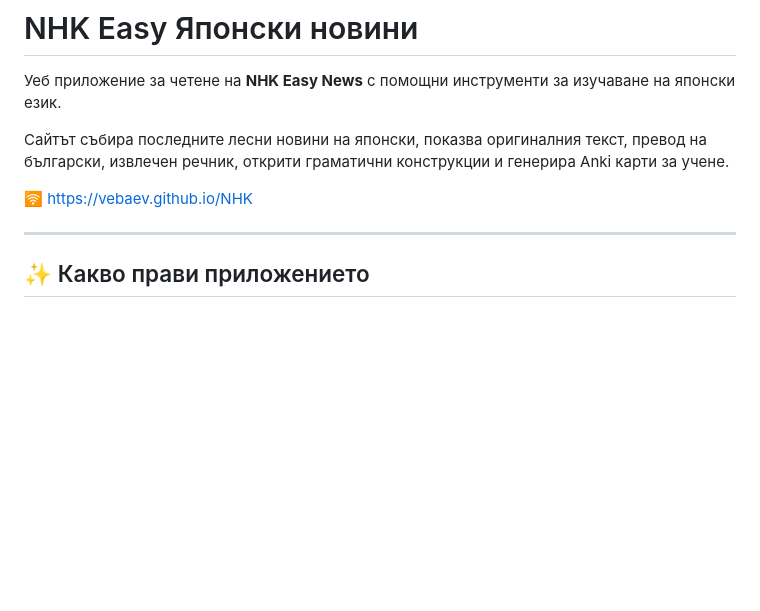
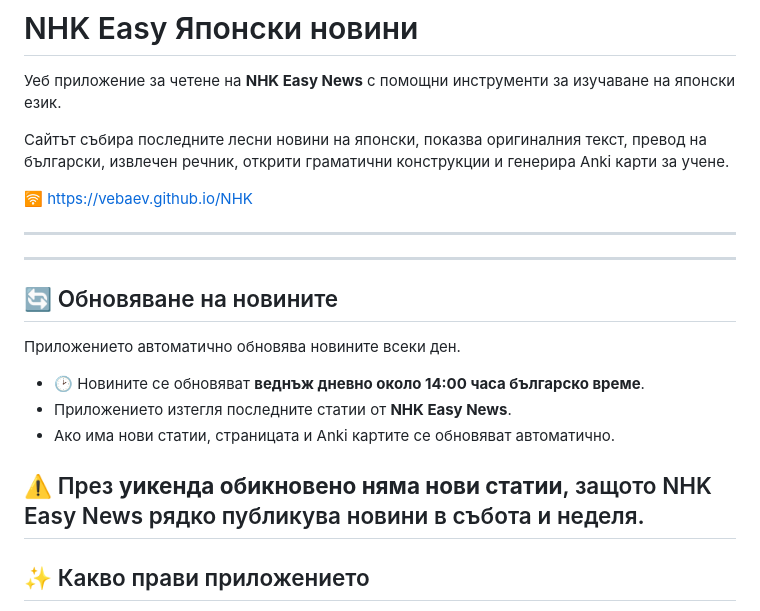
Before and after one commit to vebaev/NHK, a Markdown page: README.md, the part around the change. Drawn GitHub-style; blank space fills up the shorter version.

Commit message:
Добави информация за обновяване на новините
Добавено е секция за автоматично обновяване на новините.

```diff
--- a/README.md
+++ b/README.md
@@ -16,6 +16,18 @@
 
 🛜 https://vebaev.github.io/NHK
 
+---
+---
+
+## 🔄 Обновяване на новините
+
+Приложението автоматично обновява новините всеки ден.
+
+- 🕑 Новините се обновяват **веднъж дневно около 14:00 часа българско време**.
+- Приложението изтегля последните статии от **NHK Easy News**.
+- Ако има нови статии, страницата и Anki картите се обновяват автоматично.
+
+⚠️ През **уикенда обикновено няма нови статии**, защото NHK Easy News рядко публикува новини в събота и неделя.
 ---
 
 ## ✨ Какво прави приложението
```
